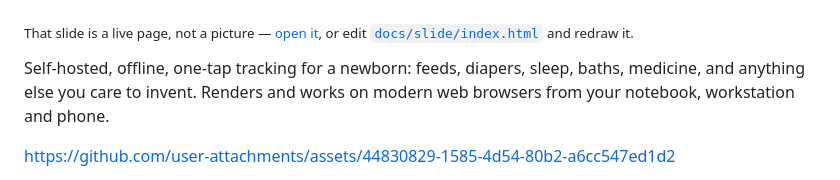
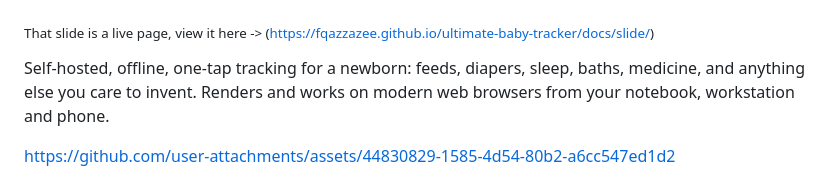
Before and after one commit to fqazzazee/ultimate-baby-tracker, a Markdown page: README.md, the part around the change. GitHub-like rendering.

```diff
--- a/README.md
+++ b/README.md
@@ -2,8 +2,7 @@
 
 [![Ultimate Baby Tracker: one tap at 3am, answers at the check-up — the Track screen on a laptop and a phone, a month of daily intake in Stats, and editable formula profiles in Setup](docs/slide/slide.png)](https://fqazzazee.github.io/ultimate-baby-tracker/docs/slide/)
 
-<sub>That slide is a live page, not a picture — [open it](https://fqazzazee.github.io/ultimate-baby-tracker/docs/slide/), or edit
-[`docs/slide/index.html`](docs/slide/index.html) and redraw it.</sub>
+<sub>That slide is a live page, view it here -> (https://fqazzazee.github.io/ultimate-baby-tracker/docs/slide/)
 
 Self-hosted, offline, one-tap tracking for a newborn: feeds, diapers, sleep, baths, medicine, and
 anything else you care to invent. Renders and works on modern web browsers from your notebook,
```
